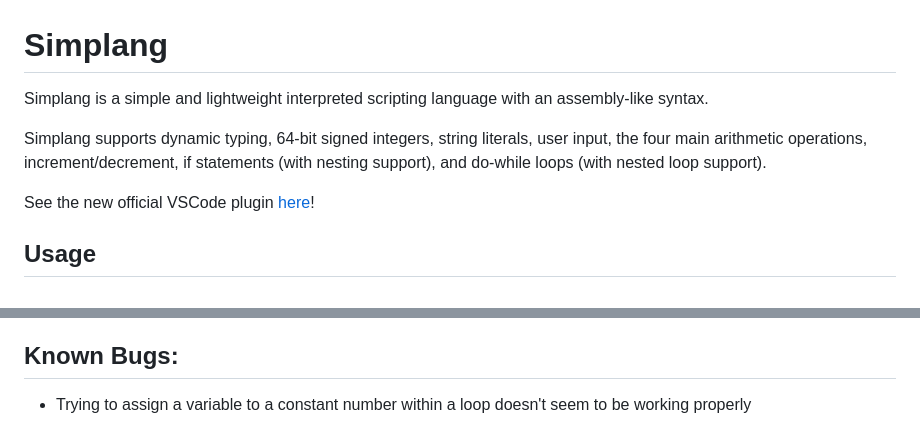
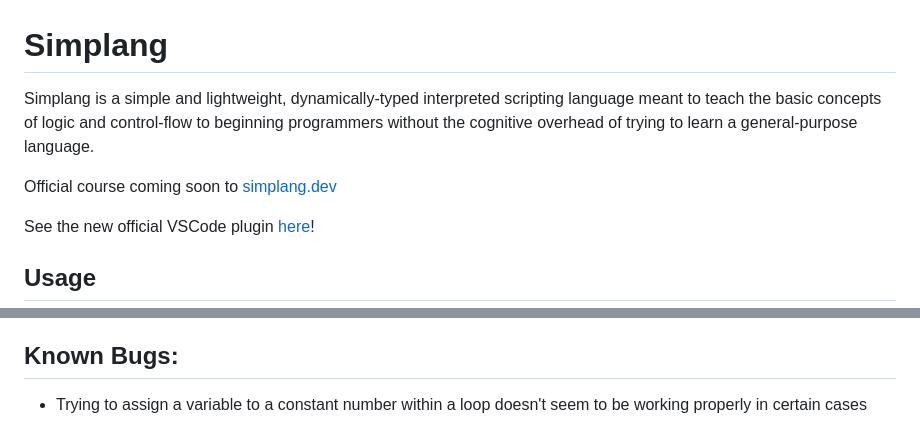
Before and after one commit to calebstein1/simplang, a Markdown page: README.md, 2 parts joined by grey strips. Rendered like a GitHub page.

```diff
--- a/README.md
+++ b/README.md
@@ -1,8 +1,8 @@
 # Simplang
 
-Simplang is a simple and lightweight interpreted scripting language with an assembly-like syntax.
+Simplang is a simple and lightweight, dynamically-typed interpreted scripting language meant to teach the basic concepts of logic and control-flow to beginning programmers without the cognitive overhead of trying to learn a general-purpose language.
 
-Simplang supports dynamic typing, 64-bit signed integers, string literals, user input, the four main arithmetic operations, increment/decrement, if statements (with nesting support), and do-while loops (with nested loop support).
+Official course coming soon to [simplang.dev](https://simplang.dev)
 
 See the new official VSCode plugin [here](https://github.com/calebstein1/simplang-code)!
 
@@ -85,4 +85,4 @@ Simplang is self-contained in a single binary, `make install` copies this binary
 `done` - ends execution of the program
 
 ## Known Bugs:
-- Trying to assign a variable to a constant number within a loop doesn't seem to be working properly
+- Trying to assign a variable to a constant number within a loop doesn't seem to be working properly in certain cases
```
